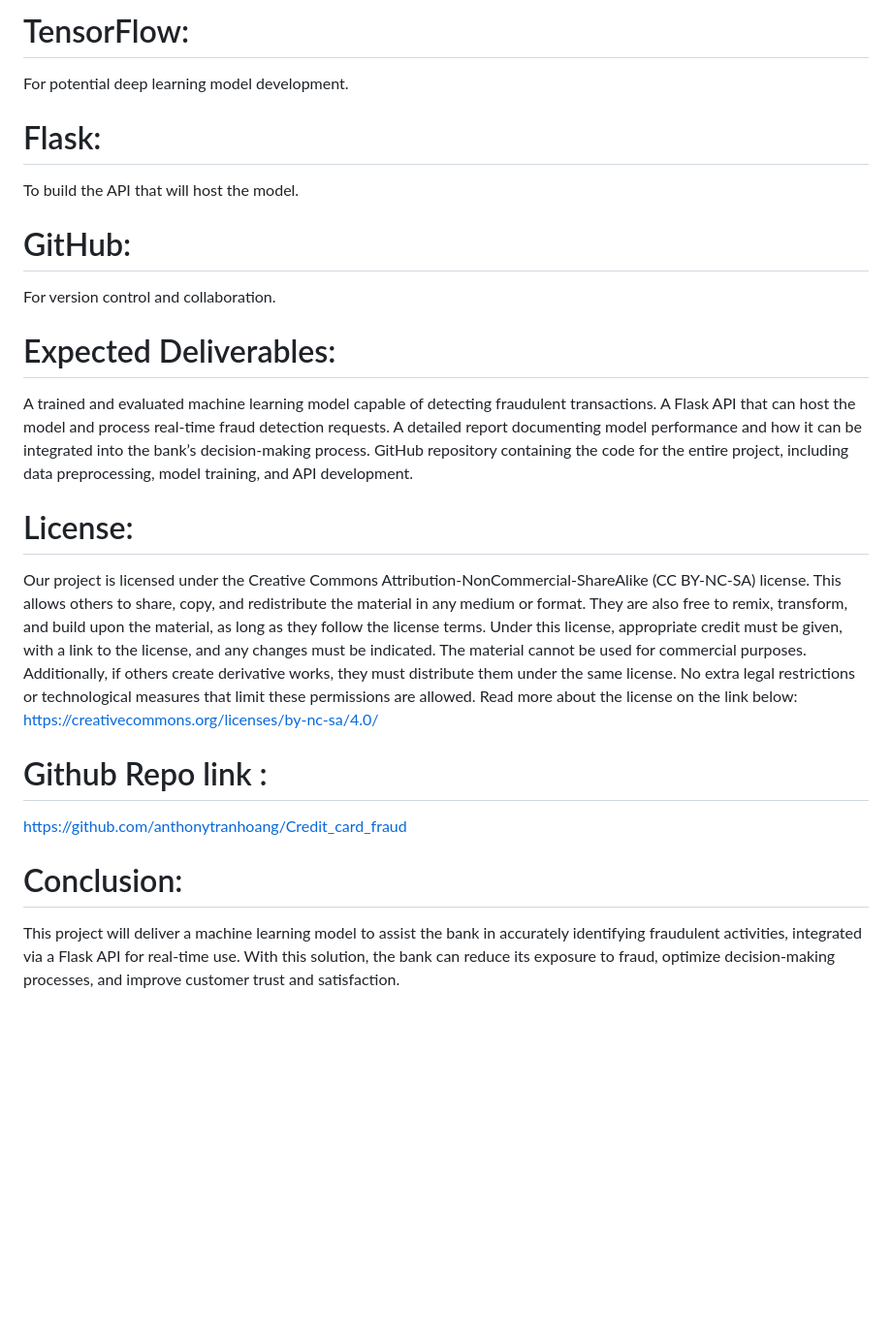
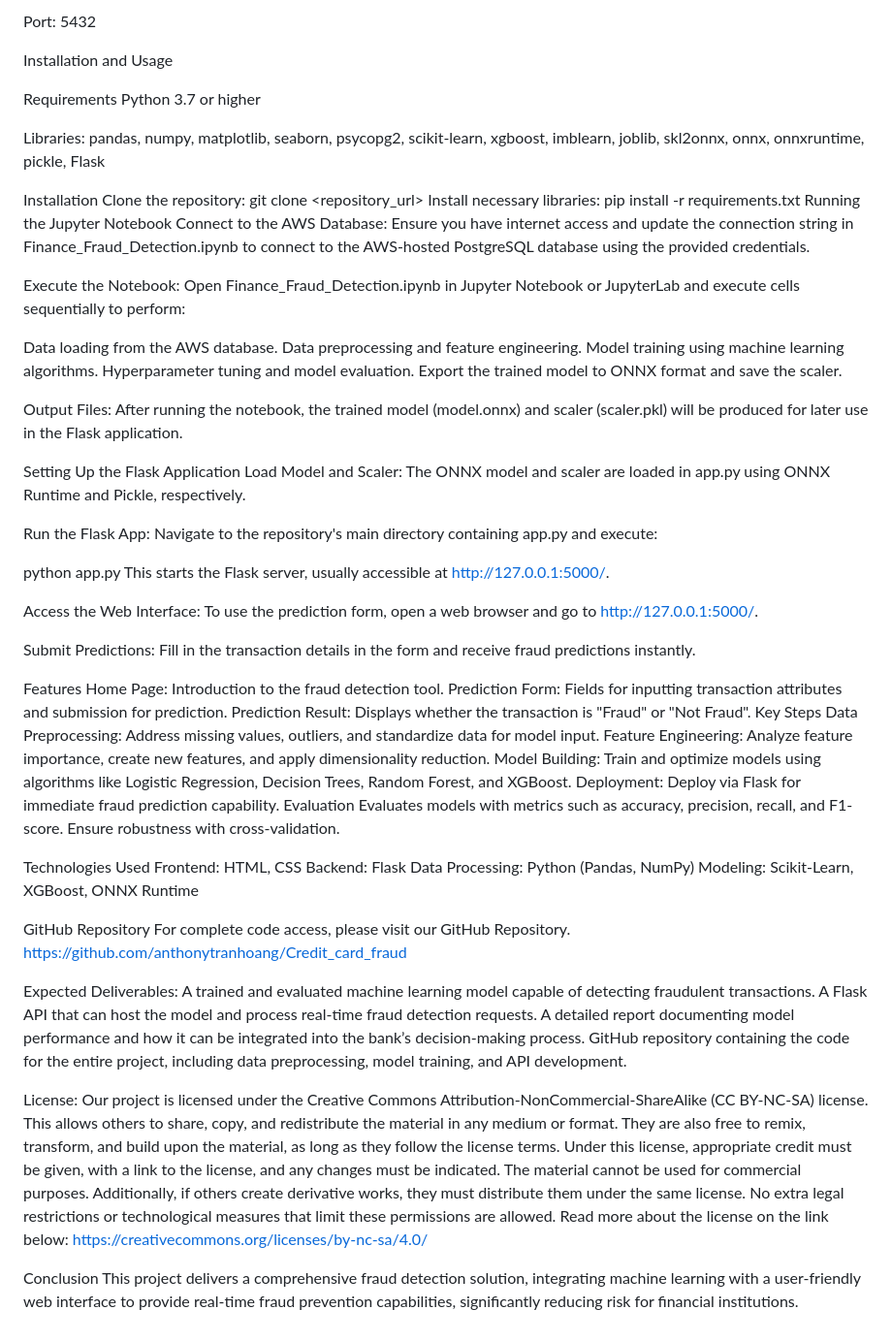
Before and after one commit to anthonytranhoang/Credit_card_fraud, a Markdown page: README.md, the part around one of its changes. Shown at 97% size. Rendered like a GitHub page; blank space fills up the shorter version.

```diff
--- a/README.md
+++ b/README.md
@@ -61,27 +41,53 @@ To build and evaluate machine learning models.
 
-# TensorFlow:
- For potential deep learning model development.
+Port: 5432
 
-# Flask:
-To build the API that will host the model.
+Installation and Usage
 
-# GitHub:
-For version control and collaboration.
+Requirements
+Python 3.7 or higher
 
-# Expected Deliverables:
-A trained and evaluated machine learning model capable of detecting fraudulent transactions.
-A Flask API that can host the model and process real-time fraud detection requests.
-A detailed report documenting model performance and how it can be integrated into the bank’s decision-making process.
-GitHub repository containing the code for the entire project, including data preprocessing, model training, and API development.
+Libraries: pandas, numpy, matplotlib, seaborn, psycopg2, scikit-learn, xgboost, imblearn, joblib, skl2onnx, onnx, onnxruntime, pickle, Flask
 
-# License:
-Our project is licensed under the Creative Commons Attribution-NonCommercial-ShareAlike (CC BY-NC-SA) license. This allows others to share, copy, and redistribute the material in any medium or format. They are also free to remix, transform, and build upon the material, as long as they follow the license terms.
-Under this license, appropriate credit must be given, with a link to the license, and any changes must be indicated. The material cannot be used for commercial purposes. Additionally, if others create derivative works, they must distribute them under the same license. No extra legal restrictions or technological measures that limit these permissions are allowed.
-Read more about the license on the link below:
-https://creativecommons.org/licenses/by-nc-sa/4.0/
+Installation
+Clone the repository: git clone <repository_url>
+Install necessary libraries: pip install -r requirements.txt
+Running the Jupyter Notebook Connect to the AWS Database: Ensure you have internet access and update the connection string in Finance_Fraud_Detection.ipynb to connect to the AWS-hosted PostgreSQL database using the provided credentials.
 
-# Github Repo link :
-https://github.com/anthonytranhoang/Credit_card_fraud
+Execute the Notebook:
+Open Finance_Fraud_Detection.ipynb in Jupyter Notebook or JupyterLab and execute cells sequentially to perform:
 
-# Conclusion:
-This project will deliver a machine learning model to assist the bank in accurately identifying fraudulent activities, integrated via a Flask API for real-time use. With this solution, the bank can reduce its exposure to fraud, optimize decision-making processes, and improve customer trust and satisfaction.
+Data loading from the AWS database. Data preprocessing and feature engineering. Model training using machine learning algorithms. Hyperparameter tuning and model evaluation. Export the trained model to ONNX format and save the scaler.
+
+Output Files:
+After running the notebook, the trained model (model.onnx) and scaler (scaler.pkl) will be produced for later use in the Flask application.
+
+Setting Up the Flask Application
+Load Model and Scaler: The ONNX model and scaler are loaded in app.py using ONNX Runtime and Pickle, respectively.
+
+Run the Flask App:
+Navigate to the repository's main directory containing app.py and execute:
+
+python app.py
+This starts the Flask server, usually accessible at http://127.0.0.1:5000/.
+
+Access the Web Interface: To use the prediction form, open a web browser and go to http://127.0.0.1:5000/.
+
+Submit Predictions: Fill in the transaction details in the form and receive fraud predictions instantly.
+
+Features
+Home Page: Introduction to the fraud detection tool. Prediction Form: Fields for inputting transaction attributes and submission for prediction. Prediction Result: Displays whether the transaction is "Fraud" or "Not Fraud". Key Steps Data Preprocessing: Address missing values, outliers, and standardize data for model input. Feature Engineering: Analyze feature importance, create new features, and apply dimensionality reduction. Model Building: Train and optimize models using algorithms like Logistic Regression, Decision Trees, Random Forest, and XGBoost. Deployment: Deploy via Flask for immediate fraud prediction capability. Evaluation Evaluates models with metrics such as accuracy, precision, recall, and F1-score. Ensure robustness with cross-validation.
+
+Technologies Used
+Frontend: HTML, CSS Backend: Flask Data Processing: Python (Pandas, NumPy) Modeling: Scikit-Learn, XGBoost, ONNX Runtime
+
+GitHub Repository
+For complete code access, please visit our GitHub Repository. https://github.com/anthonytranhoang/Credit_card_fraud
+
+Expected Deliverables:
+A trained and evaluated machine learning model capable of detecting fraudulent transactions. A Flask API that can host the model and process real-time fraud detection requests. A detailed report documenting model performance and how it can be integrated into the bank’s decision-making process. GitHub repository containing the code for the entire project, including data preprocessing, model training, and API development.
+
+License:
+Our project is licensed under the Creative Commons Attribution-NonCommercial-ShareAlike (CC BY-NC-SA) license. This allows others to share, copy, and redistribute the material in any medium or format. They are also free to remix, transform, and build upon the material, as long as they follow the license terms. Under this license, appropriate credit must be given, with a link to the license, and any changes must be indicated. The material cannot be used for commercial purposes. Additionally, if others create derivative works, they must distribute them under the same license. No extra legal restrictions or technological measures that limit these permissions are allowed. Read more about the license on the link below: https://creativecommons.org/licenses/by-nc-sa/4.0/
+
+Conclusion
+This project delivers a comprehensive fraud detection solution, integrating machine learning with a user-friendly web interface to provide real-time fraud prevention capabilities, significantly reducing risk for financial institutions.
```
Also changed, not shown: other parts of README.md (+22 -42 lines).
